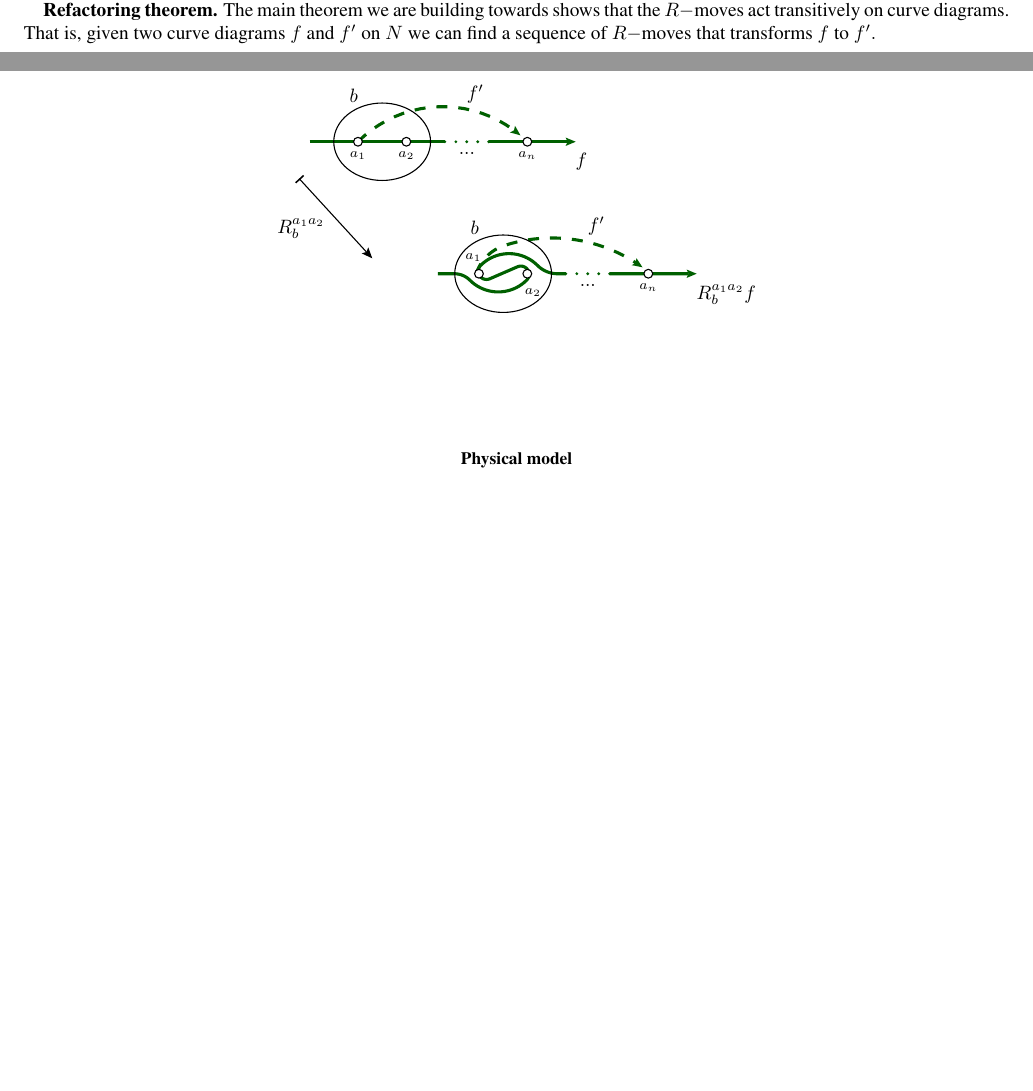
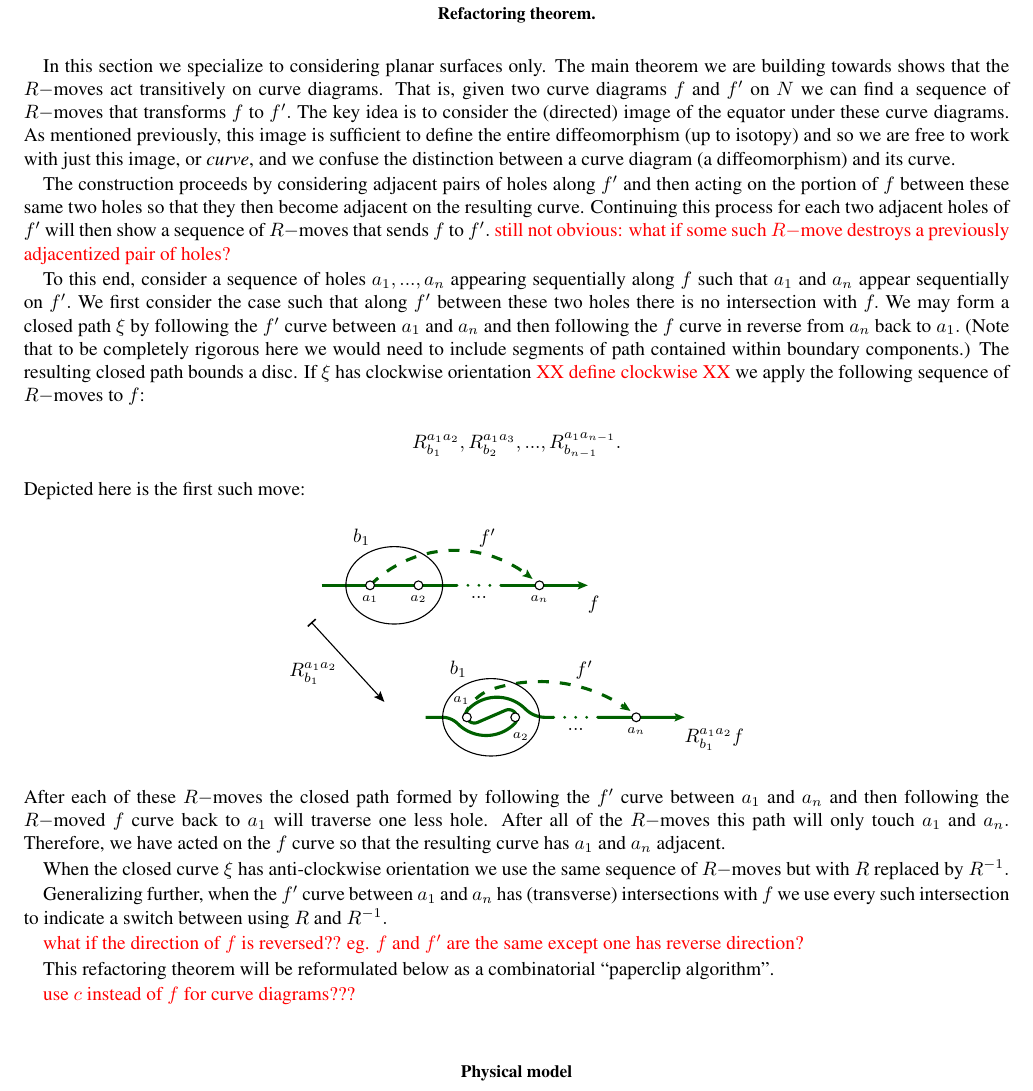
Before and after one commit to punkdit/fibonacci, a LaTeX paper (supplement.tex): two parts of pages 6 and 7 of 11 before the commit and part of page 7 of 11 after it, the two joined at a grey line, cut so that both start at the same text, the shorter picture padded with empty space. Compiled offline with pdfLaTeX.

Commit message:
more changes

```diff
--- a/supplement.tex
+++ b/supplement.tex
@@ -846,15 +846,84 @@ corresponding to the above two triangles:
 %the four holes are arranged at the vertices of a regular
 %tetrahedron.
 
-\subsub{Refactoring theorem.}
+\section{Refactoring theorem.}
+
+In this section we specialize to considering planar
+surfaces only.
 The main theorem we are building towards shows that
 the $R-$moves act transitively on curve diagrams.
 That is, given two curve diagrams $f$ and $f'$ on $N$ we can find
 a sequence of $R-$moves that transforms $f$ to $f'.$
+%We consider surface $N$ with $n$ boundary components
+%$a_1,...,a_n.$
+The key idea is to consider the (directed) image of the equator under
+%the curve diagrams $f$ and $f'$.
+these curve diagrams.
+As mentioned previously, this image is sufficient to
+define the entire diffeomorphism (up to isotopy) and so we are free
+to work with just this image, or \emph{curve},
+and we confuse the distinction between
+a curve diagram (a diffeomorphism)
+and its curve.
+%which we refer to as a \emph{curve.}
+%Each such image will touch all the holes of $N.$
+
+The construction proceeds by considering adjacent
+pairs of holes along $f'$ and then acting on the
+portion of $f$ between these same two holes so that
+they then become adjacent on the resulting curve.
+Continuing this
+process for each two adjacent holes of $f'$ will then
+show a sequence of $R-$moves that sends $f$ to $f'.$
+\simon{still not obvious: what if some such $R-$move
+destroys a previously adjacentized pair of holes?}
+
+To this end, consider a sequence of holes $a_1,...,a_n$
+appearing sequentially along $f$
+such that $a_1$ and $a_n$ appear sequentially on $f'.$
+We first consider the case such that
+along $f'$ between these two holes there is
+no intersection with $f.$
+We may form a closed path $\xi$ by
+following the $f'$ curve between $a_1$ and $a_n$ and then
+following the $f$ curve in reverse from $a_n$ back to $a_1.$
+(Note that to be completely rigorous here we would need to include segments
+of path contained within boundary components.)
+The resulting closed path bounds a disc.
+If $\xi$ has clockwise orientation \simon{XX define clockwise XX}
+we apply the following sequence of $R-$moves to $f$:
+$$
+    R^{a_1a_2}_{b_1}, R^{a_1a_3}_{b_2}, ..., R^{a_1a_{n-1}}_{b_{n-1}}.
+$$
+Depicted here is the first such move:
 \begin{center}
 \includegraphics[]{pic-theorem.pdf}
 \end{center}
+After each of these $R-$moves the closed path
+formed by
+following the $f'$ curve between $a_1$ and $a_n$ and then
+following the $R-$moved $f$ curve back to $a_1$ will
+traverse one less hole.
+After all of the $R-$moves this path will only
+touch $a_1$ and $a_n.$
+Therefore, we have acted on the $f$ curve so that
+the resulting curve has $a_1$ and $a_n$ adjacent.
 
+When the closed curve $\xi$ has anti-clockwise orientation
+we use the same sequence of $R-$moves but with $R$ replaced by $R^{-1}.$
+
+Generalizing further,
+when the $f'$ curve between $a_1$ and $a_n$ has (transverse) intersections
+with $f$ we use every such intersection to indicate a switch
+between using $R$ and $R^{-1}.$
+
+\simon{what if the direction of $f$ is reversed??
+eg. $f$ and $f'$ are the same except one has reverse direction?}
+
+This refactoring theorem will be reformulated
+below as a combinatorial ``paperclip algorithm''.
+
+\simon{use $c$ instead of $f$ for curve diagrams???}
 
 %
 % ~~~~~~~~~~~~~~~~~~~~~~~~~~~~~~~~~~~~~~~~~~~~~~~~~~~~~~~~~~~~~~~~~~~~~~~~~~~~
```
Also changed, not shown: pic-natural.pdf, pic-refactoring.pdf, pic-theorem.pdf, 1 other file.
